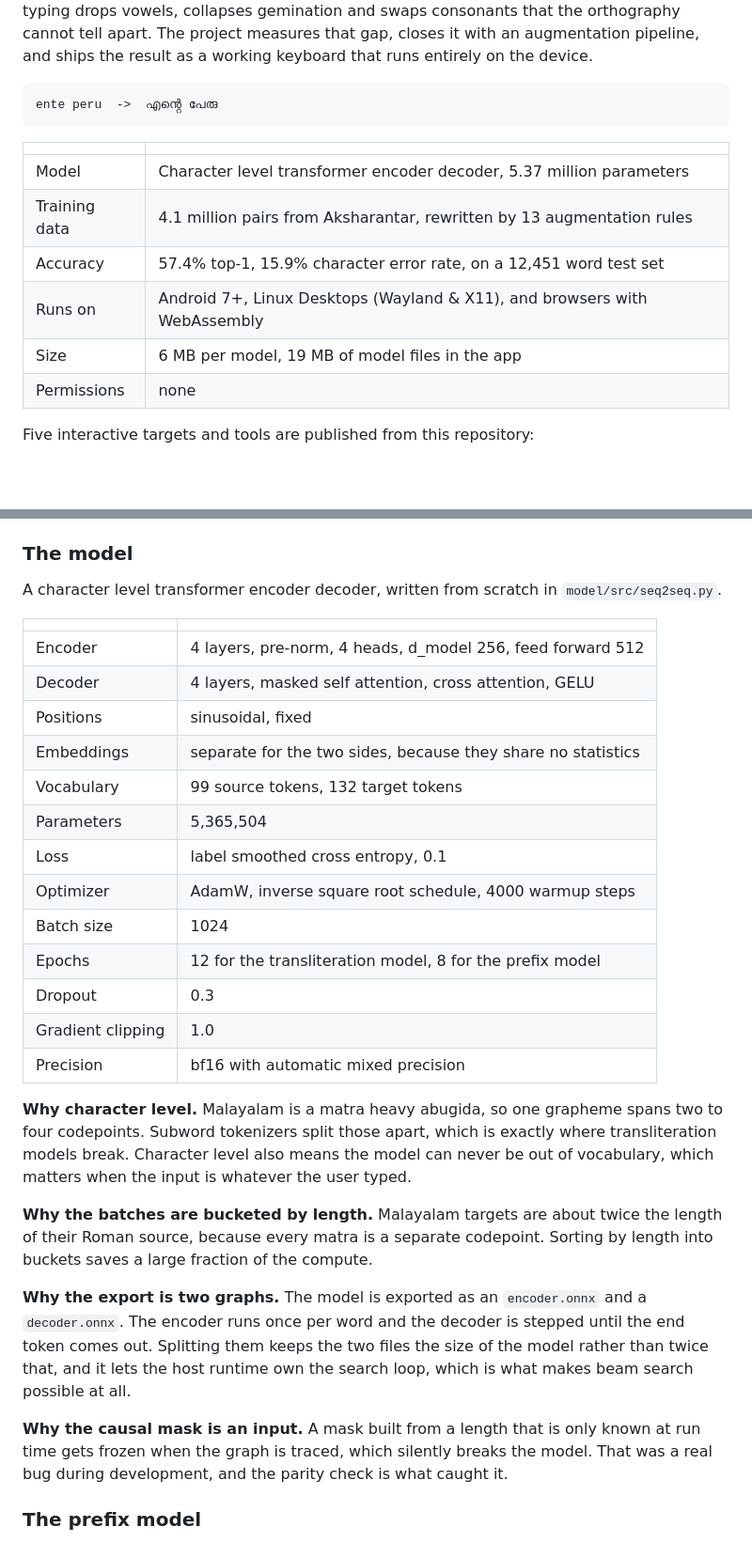
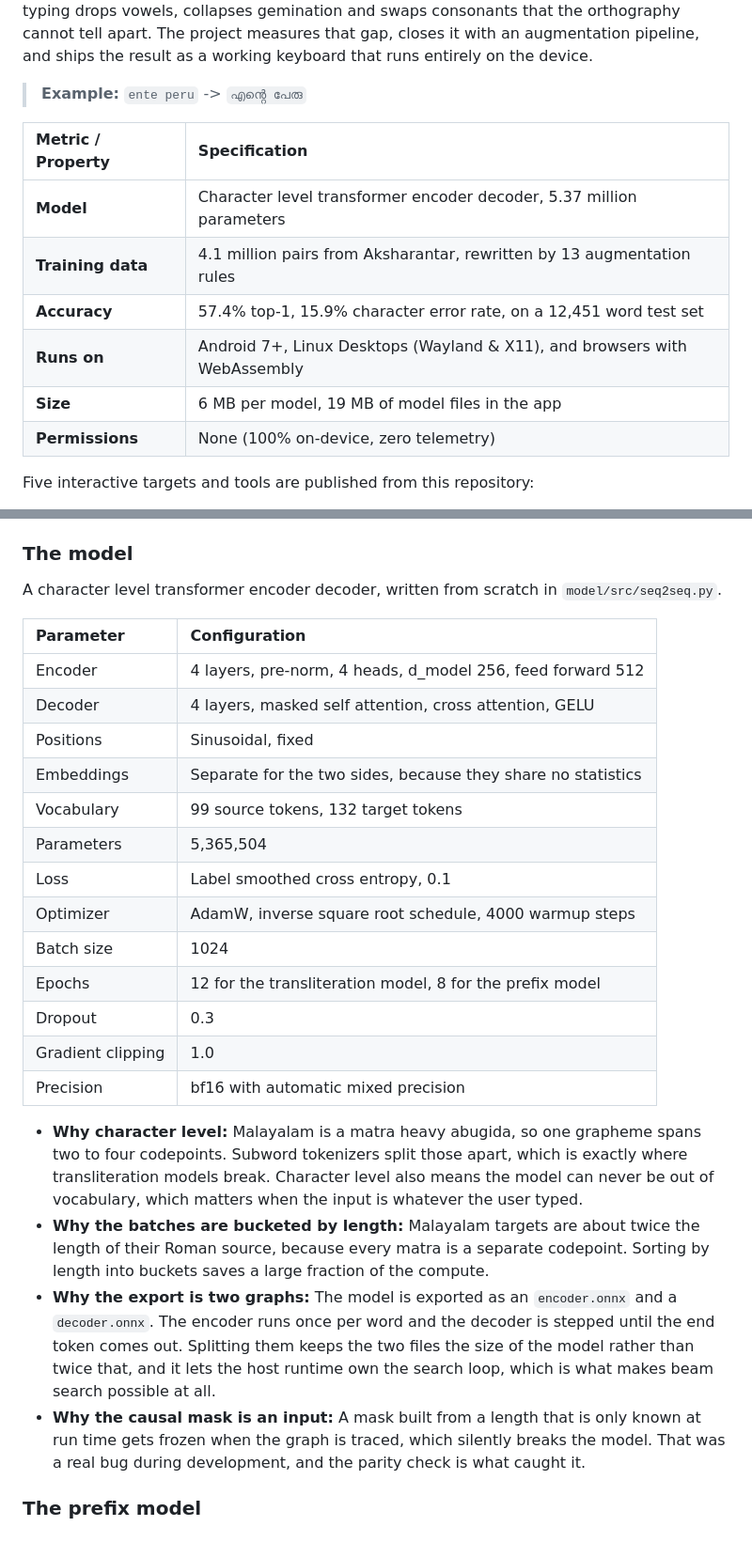
Before and after one commit to WanderingHumanid/mangokeys, a Markdown page: README.md, 2 parts joined by grey strips. Shown at 94% size. Rendered like a GitHub page; blank space fills up the shorter version.

````diff
--- a/README.md
+++ b/README.md
@@ -13,18 +38,16 @@ apart. The project measures that gap, closes it with an augmentation
 pipeline, and ships the result as a working keyboard that runs entirely on
 the device.
 
-```text
-ente peru  ->  എൻ്റെ പേരു
-```
+> **Example:** `ente peru`  ->  `എൻ്റെ പേരു`
 
-| | |
-| --- | --- |
-| Model | Character level transformer encoder decoder, 5.37 million parameters |
-| Training data | 4.1 million pairs from Aksharantar, rewritten by 13 augmentation rules |
-| Accuracy | 57.4% top-1, 15.9% character error rate, on a 12,451 word test set |
-| Runs on | Android 7+, Linux Desktops (Wayland & X11), and browsers with WebAssembly |
-| Size | 6 MB per model, 19 MB of model files in the app |
-| Permissions | none |
+| Metric / Property | Specification |
+| :--- | :--- |
+| **Model** | Character level transformer encoder decoder, 5.37 million parameters |
+| **Training data** | 4.1 million pairs from Aksharantar, rewritten by 13 augmentation rules |
+| **Accuracy** | 57.4% top-1, 15.9% character error rate, on a 12,451 word test set |
+| **Runs on** | Android 7+, Linux Desktops (Wayland & X11), and browsers with WebAssembly |
+| **Size** | 6 MB per model, 19 MB of model files in the app |
+| **Permissions** | None (100% on-device, zero telemetry) |
 
 Five interactive targets and tools are published from this repository:
 
@@ -436,15 +486,15 @@ of the time, and `t` means ട the rest of the time.
 A character level transformer encoder decoder, written from scratch in
 `model/src/seq2seq.py`.
 
-| | |
-| --- | --- |
+| Parameter | Configuration |
+| :--- | :--- |
 | Encoder | 4 layers, pre-norm, 4 heads, d_model 256, feed forward 512 |
 | Decoder | 4 layers, masked self attention, cross attention, GELU |
-| Positions | sinusoidal, fixed |
-| Embeddings | separate for the two sides, because they share no statistics |
+| Positions | Sinusoidal, fixed |
+| Embeddings | Separate for the two sides, because they share no statistics |
 | Vocabulary | 99 source tokens, 132 target tokens |
 | Parameters | 5,365,504 |
-| Loss | label smoothed cross entropy, 0.1 |
+| Loss | Label smoothed cross entropy, 0.1 |
 | Optimizer | AdamW, inverse square root schedule, 4000 warmup steps |
 | Batch size | 1024 |
 | Epochs | 12 for the transliteration model, 8 for the prefix model |
@@ -452,27 +502,24 @@ A character level transformer encoder decoder, written from scratch in
 | Gradient clipping | 1.0 |
 | Precision | bf16 with automatic mixed precision |
 
-**Why character level.** Malayalam is a matra heavy abugida, so one grapheme
-spans two to four codepoints. Subword tokenizers split those apart, which is
-exactly where transliteration models break. Character level also means the
-model can never be out of vocabulary, which matters when the input is
-whatever the user typed.
-
-**Why the batches are bucketed by length.** Malayalam targets are about
-twice the length of their Roman source, because every matra is a separate
-codepoint. Sorting by length into buckets saves a large fraction of the
-compute.
-
-**Why the export is two graphs.** The model is exported as an `encoder.onnx`
-and a `decoder.onnx`. The encoder runs once per word and the decoder is
-stepped until the end token comes out. Splitting them keeps the two files
-the size of the model rather than twice that, and it lets the host runtime
-own the search loop, which is what makes beam search possible at all.
-
-**Why the causal mask is an input.** A mask built from a length that is only
-known at run time gets frozen when the graph is traced, which silently breaks
-the model. That was a real bug during development, and the parity check is
-what caught it.
+- **Why character level:** Malayalam is a matra heavy abugida, so one grapheme
+  spans two to four codepoints. Subword tokenizers split those apart, which is
+  exactly where transliteration models break. Character level also means the
+  model can never be out of vocabulary, which matters when the input is
+  whatever the user typed.
+- **Why the batches are bucketed by length:** Malayalam targets are about
+  twice the length of their Roman source, because every matra is a separate
+  codepoint. Sorting by length into buckets saves a large fraction of the
+  compute.
+- **Why the export is two graphs:** The model is exported as an `encoder.onnx`
+  and a `decoder.onnx`. The encoder runs once per word and the decoder is
+  stepped until the end token comes out. Splitting them keeps the two files
+  the size of the model rather than twice that, and it lets the host runtime
+  own the search loop, which is what makes beam search possible at all.
+- **Why the causal mask is an input:** A mask built from a length that is only
+  known at run time gets frozen when the graph is traced, which silently breaks
+  the model. That was a real bug during development, and the parity check is
+  what caught it.
 
 ### The prefix model
 
````
Also changed, not shown: other parts of README.md (+184 -122 lines).
